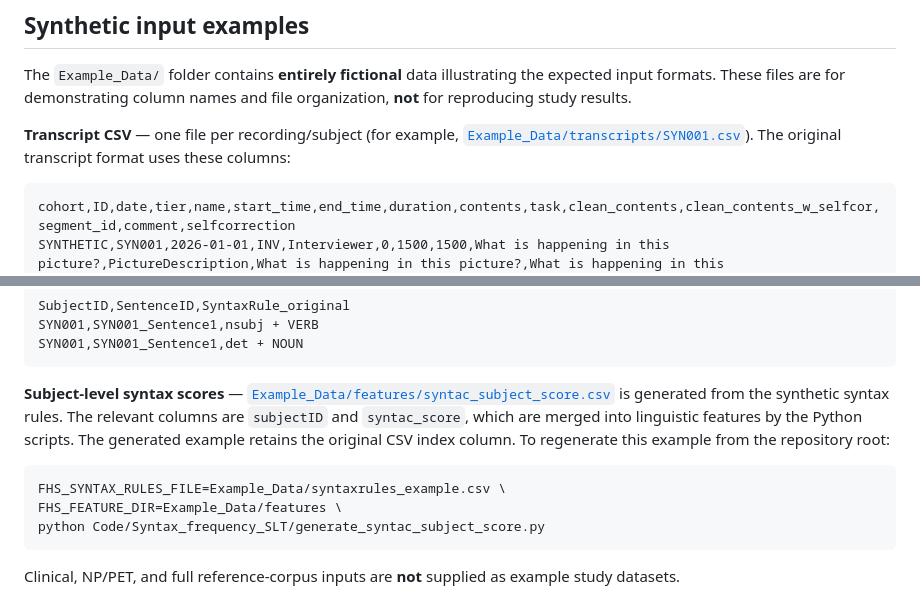
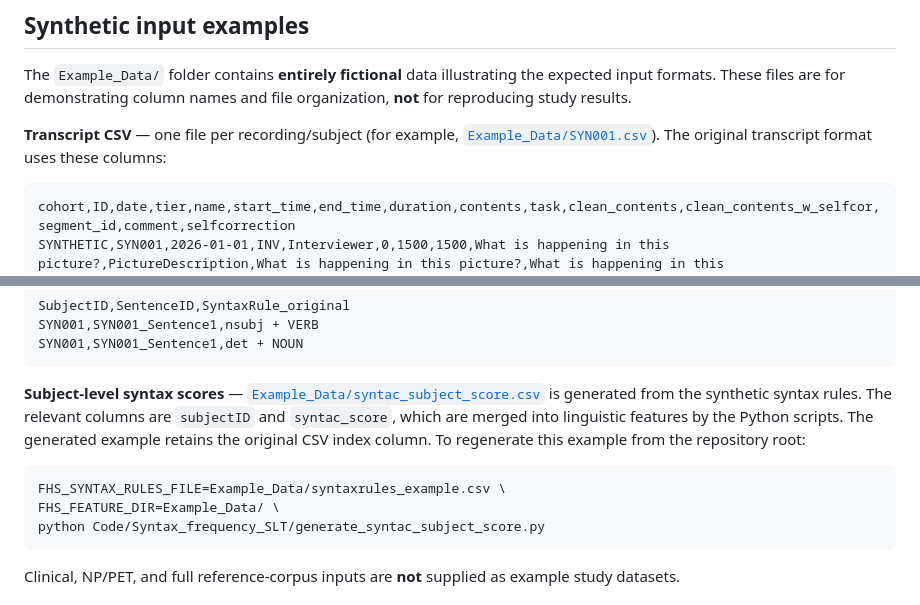
Before and after one commit to jchen-BUlab/Linguistic_markers_for_preclinical_AD, a Markdown page: README.md, 2 parts joined by grey strips. GitHub-like rendering.

Commit message:
Update README and script

````diff
--- a/README.md
+++ b/README.md
@@ -77,7 +77,7 @@ Default output locations are `Results/Data/`, `Results/Table_Results/`, and `Res
 
 The `Example_Data/` folder contains **entirely fictional** data illustrating the expected input formats. These files are for demonstrating column names and file organization, **not** for reproducing study results.
 
-**Transcript CSV** — one file per recording/subject (for example, [`Example_Data/transcripts/SYN001.csv`](Example_Data/transcripts/SYN001.csv)). The original transcript format uses these columns:
+**Transcript CSV** — one file per recording/subject (for example, [`Example_Data/SYN001.csv`](Example_Data/SYN001.csv)). The original transcript format uses these columns:
 
 ```csv
 cohort,ID,date,tier,name,start_time,end_time,duration,contents,task,clean_contents,clean_contents_w_selfcor,segment_id,comment,selfcorrection
@@ -95,11 +95,11 @@ SYN001,SYN001_Sentence1,nsubj + VERB
 SYN001,SYN001_Sentence1,det + NOUN
 ```
 
-**Subject-level syntax scores** — [`Example_Data/features/syntac_subject_score.csv`](Example_Data/features/syntac_subject_score.csv) is generated from the synthetic syntax rules. The relevant columns are `subjectID` and `syntac_score`, which are merged into linguistic features by the Python scripts. The generated example retains the original CSV index column. To regenerate this example from the repository root:
+**Subject-level syntax scores** — [`Example_Data/syntac_subject_score.csv`](Example_Data/syntac_subject_score.csv) is generated from the synthetic syntax rules. The relevant columns are `subjectID` and `syntac_score`, which are merged into linguistic features by the Python scripts. The generated example retains the original CSV index column. To regenerate this example from the repository root:
 
 ```bash
 FHS_SYNTAX_RULES_FILE=Example_Data/syntaxrules_example.csv \
-FHS_FEATURE_DIR=Example_Data/features \
+FHS_FEATURE_DIR=Example_Data/ \
 python Code/Syntax_frequency_SLT/generate_syntac_subject_score.py
 ```
 
````
